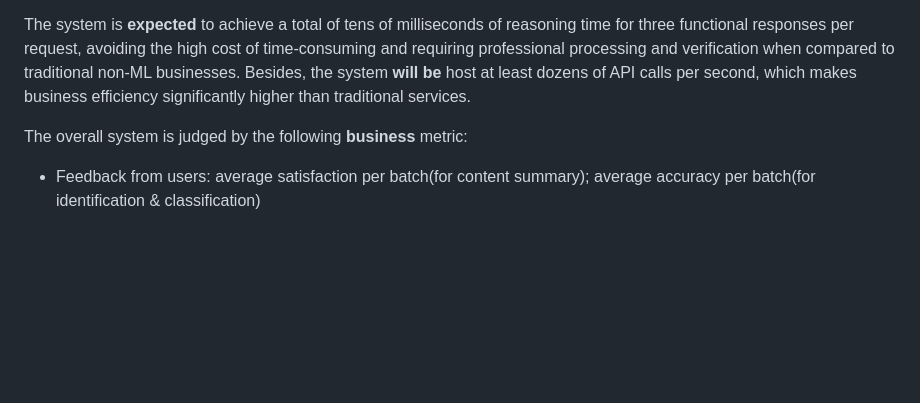
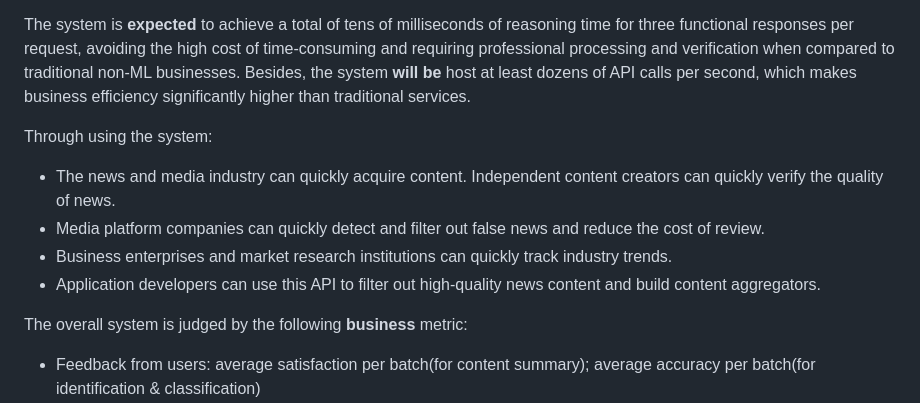
Before and after one commit to YunchiZ/ECE-GY-9183-Project, a Markdown page: README.md, the part around the change. Drawn GitHub-style; blank space fills up the shorter version.

```diff
--- a/README.md
+++ b/README.md
@@ -9,6 +9,12 @@ The system is aimed at benefiting any user or professional journalist who wants
 - [x] **News Category Classification**: Business/Politics/Food & Drink/Travel/Parenting/Style & beauty/Wellness/World news/Sports/Entertainment
 
 The system is **expected** to achieve a total of tens of milliseconds of reasoning time for three functional responses per request, avoiding the high cost of time-consuming and requiring professional processing and verification when compared to traditional non-ML businesses. Besides, the system **will be** host at least dozens of API calls per second, which makes business efficiency significantly higher than traditional services.
+
+Through using the system:
++ The news and media industry can quickly acquire content. Independent content creators can quickly verify the quality of news.
++ Media platform companies can quickly detect and filter out false news and reduce the cost of review.
++ Business enterprises and market research institutions can quickly track industry trends.
++ Application developers can use this API to filter out high-quality news content and build content aggregators.
 
 The overall system is judged by the following **business** metric:
 - Feedback from users: average satisfaction per batch(for content summary); average accuracy per batch(for identification & classification)
```
